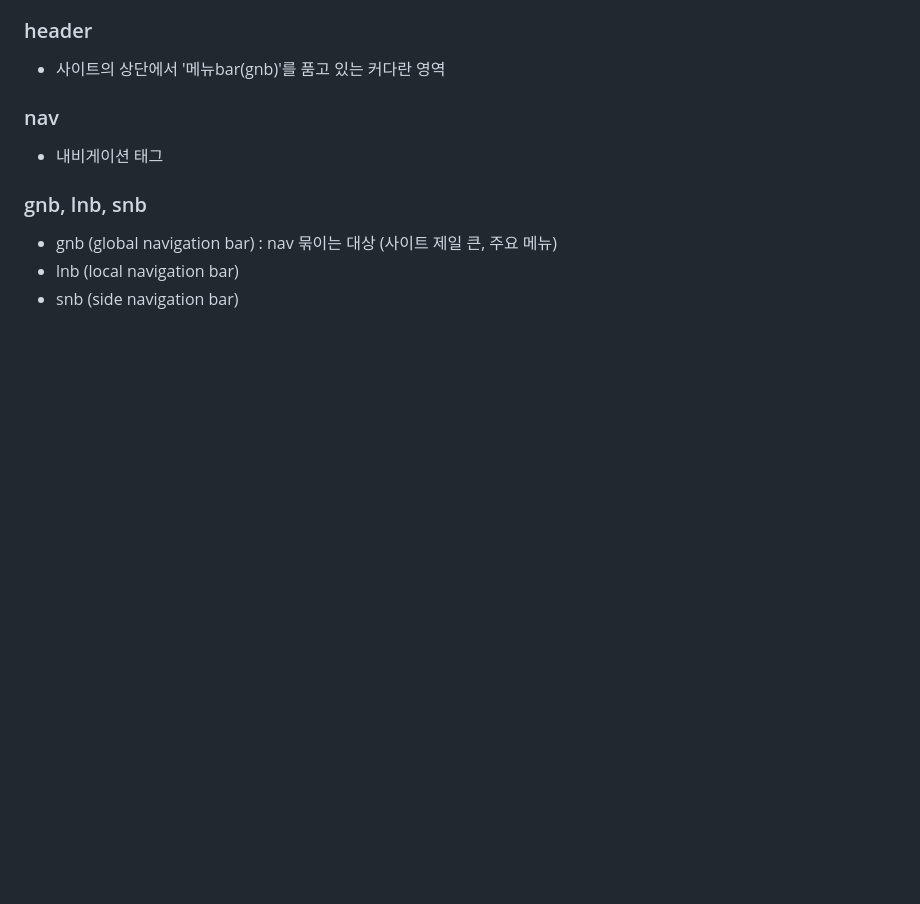
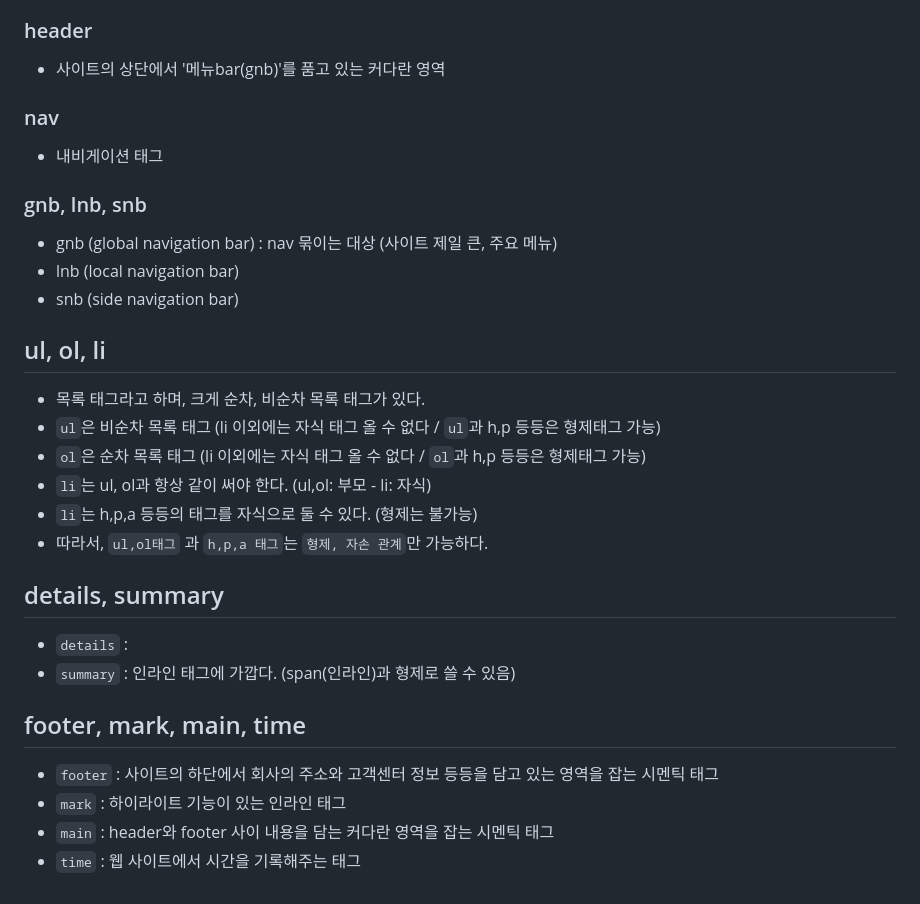
Before and after one commit to kimnahye0104/html_first, a Markdown page: README.md, the part around the change. GitHub-like rendering; blank space fills up the shorter version.

Commit message:
시멘틱 태그(footer,main)와 목록 태그

```diff
--- a/README.md
+++ b/README.md
@@ -128,3 +128,18 @@
 * gnb (global navigation bar) : nav 묶이는 대상 (사이트 제일 큰, 주요 메뉴)
 * lnb (local navigation bar)
 * snb (side navigation bar)
+## ul, ol, li
+* 목록 태그라고 하며, 크게 순차, 비순차 목록 태그가 있다.
+* `ul`은 비순차 목록 태그 (li 이외에는 자식 태그 올 수 없다 / `ul`과 h,p 등등은 형제태그 가능)
+* `ol`은 순차 목록 태그 (li 이외에는 자식 태그 올 수 없다 / `ol`과 h,p 등등은 형제태그 가능)
+* `li`는 ul, ol과 항상 같이 써야 한다. (ul,ol: 부모 - li: 자식)
+* `li`는 h,p,a 등등의 태그를 자식으로 둘 수 있다. (형제는 불가능)
+* 따라서, `ul,ol태그` 과 `h,p,a 태그`는 `형제, 자손 관계`만 가능하다.
+## details, summary
+* `details` :
+* `summary` : 인라인 태그에 가깝다. (span(인라인)과 형제로 쓸 수 있음)
+## footer, mark, main, time
+* `footer` : 사이트의 하단에서 회사의 주소와 고객센터 정보 등등을 담고 있는 영역을 잡는 시멘틱 태그
+* `mark` : 하이라이트 기능이 있는 인라인 태그
+* `main` : header와 footer 사이 내용을 담는 커다란 영역을 잡는 시멘틱 태그
+* `time` : 웹 사이트에서 시간을 기록해주는 태그
```
